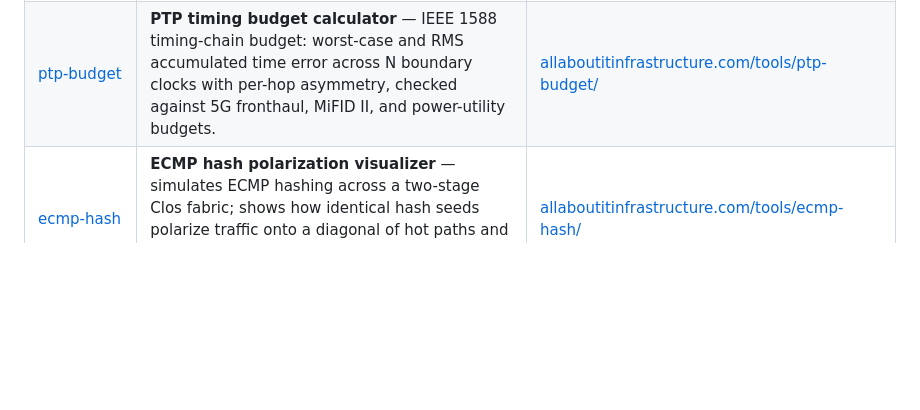
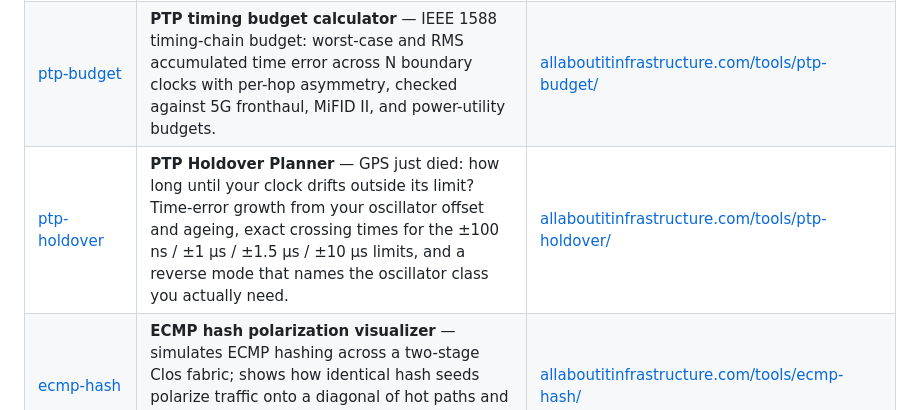
Before and after one commit to packetpath12/network-engineering-tools, a Markdown page: README.md, the part around the change. GitHub-like rendering; blank space fills up the shorter version.

Commit message:
docs: list 25 tools (add PTP Holdover Planner)

```diff
--- a/README.md
+++ b/README.md
@@ -18,6 +18,7 @@ offline included. Everything runs locally; nothing you type ever leaves the page
 | [ttt](ttt/) | **Tick-to-Trade Latency Calculator** — build the path from market tick to order: propagation, serialization, switch hops, feed handling. | [allaboutitinfrastructure.com/tools/ttt/](https://allaboutitinfrastructure.com/tools/ttt/) |
 | [optic](optic/) | **Optical Link Budget Calculator** — power budget, per-element losses, link margin, max reach, with realistic fiber presets. | [allaboutitinfrastructure.com/tools/optic/](https://allaboutitinfrastructure.com/tools/optic/) |
 | [ptp-budget](ptp-budget/) | **PTP timing budget calculator** — IEEE 1588 timing-chain budget: worst-case and RMS accumulated time error across N boundary clocks with per-hop asymmetry, checked against 5G fronthaul, MiFID II, and power-utility budgets. | [allaboutitinfrastructure.com/tools/ptp-budget/](https://allaboutitinfrastructure.com/tools/ptp-budget/) |
+| [ptp-holdover](ptp-holdover/) | **PTP Holdover Planner** — GPS just died: how long until your clock drifts outside its limit? Time-error growth from your oscillator offset and ageing, exact crossing times for the ±100 ns / ±1 µs / ±1.5 µs / ±10 µs limits, and a reverse mode that names the oscillator class you actually need. | [allaboutitinfrastructure.com/tools/ptp-holdover/](https://allaboutitinfrastructure.com/tools/ptp-holdover/) |
 | [ecmp-hash](ecmp-hash/) | **ECMP hash polarization visualizer** — simulates ECMP hashing across a two-stage Clos fabric; shows how identical hash seeds polarize traffic onto a diagonal of hot paths and how per-switch seed variation restores uniform spreading. | [allaboutitinfrastructure.com/tools/ecmp-hash/](https://allaboutitinfrastructure.com/tools/ecmp-hash/) |
 | [acl-analyzer](acl-analyzer/) | **Firewall / ACL rule analyzer** — paste a Cisco IOS extended ACL; detects SHADOWED rules that can never fire, REDUNDANT duplicates, and OVERLY BROAD `permit ip any any` lines. | [allaboutitinfrastructure.com/tools/acl-analyzer/](https://allaboutitinfrastructure.com/tools/acl-analyzer/) |
 | [timing-sim](timing-sim/) | **PTP/SyncE network-wide timing simulator** — draw a timing chain (grandmaster, boundary/transparent/slave clocks), then simulate hours of PTP time error: PI servo wander, per-hop asymmetry bias, PDV noise, holdover drift, and ITU-T G.8273.2 Class A–D checks. | [allaboutitinfrastructure.com/tools/timing-sim/](https://allaboutitinfrastructure.com/tools/timing-sim/) |
```
